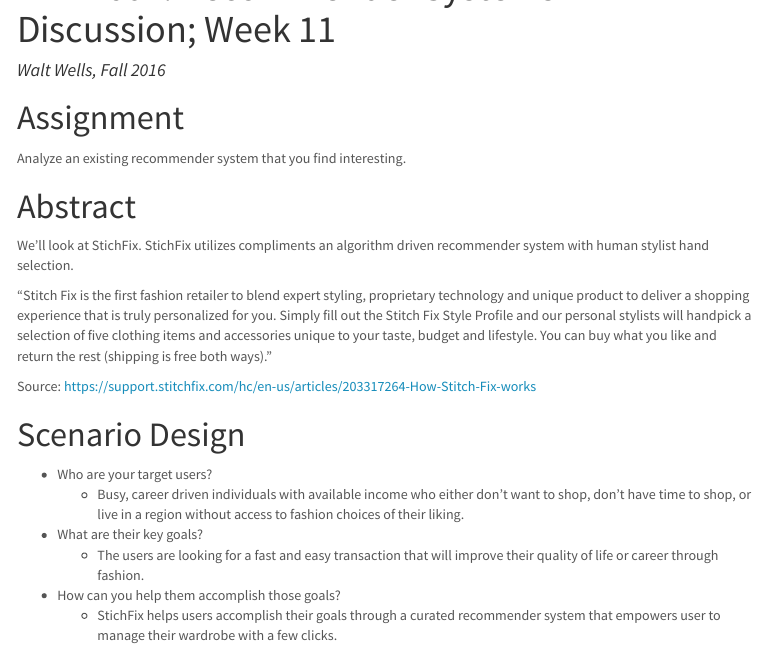
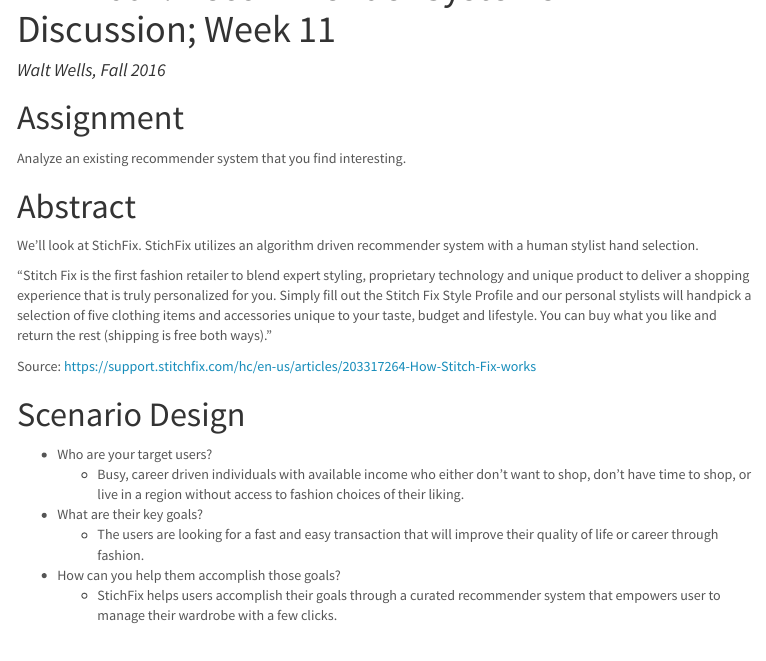
Before and after one commit to wwells/CUNY_DATA_607, an R Markdown document (Week11/RecommenderDiscuss_Week11.Rmd): the page in a window 1100 px wide, from its top. The pictures show the output file Week11/RecommenderDiscuss_Week11.html that the author committed with the source, opened offline; menus at the side of the page are left out.

Commit message:
feat(W11): fin

```diff
--- a/Week11/RecommenderDiscuss_Week11.Rmd
+++ b/Week11/RecommenderDiscuss_Week11.Rmd
@@ -21,7 +21,7 @@
 
 # Abstract
 
-We'll look at StichFix.   StichFix utilizes compliments an algorithm driven recommender system with human stylist hand selection.
+We'll look at StichFix.   StichFix utilizes an algorithm driven recommender system with a human stylist hand selection.
 
 "Stitch Fix is the first fashion retailer to blend expert styling, proprietary technology and unique product to deliver a shopping experience that is truly personalized for you. Simply fill out the Stitch Fix Style Profile and our personal stylists will handpick a selection of five clothing items and accessories unique to your taste, budget and lifestyle. You can buy what you like and return the rest (shipping is free both ways)."
 
```
Also changed, not shown: Week11/RecommenderDiscuss_Week11.html.
